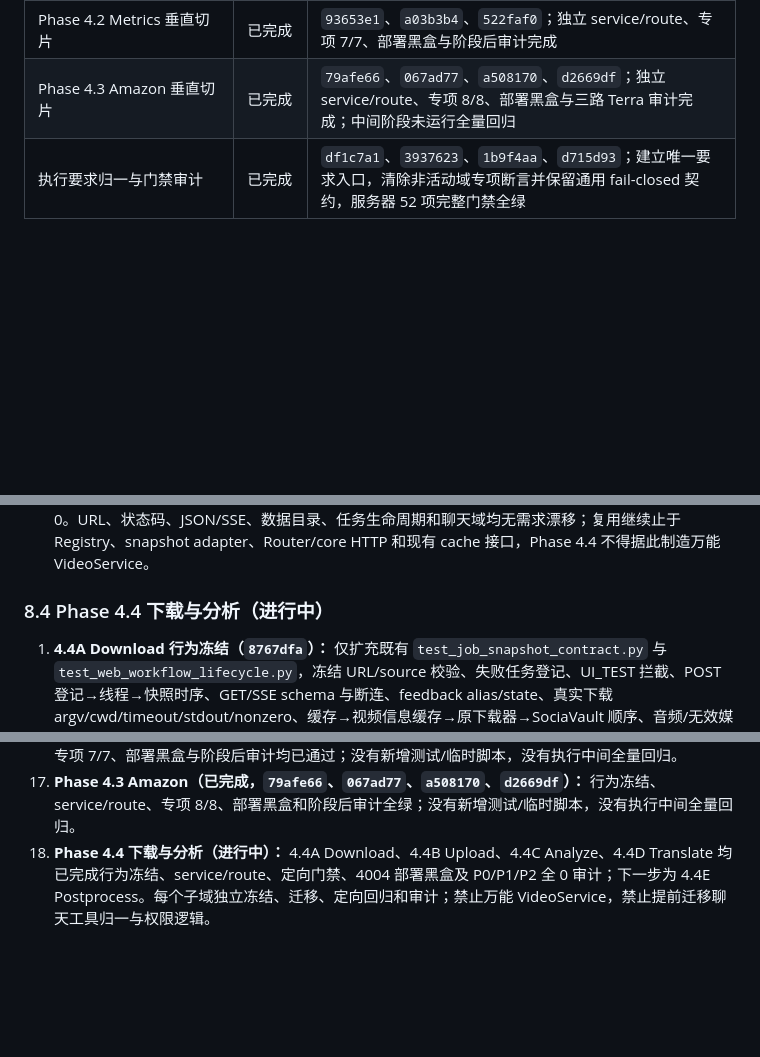
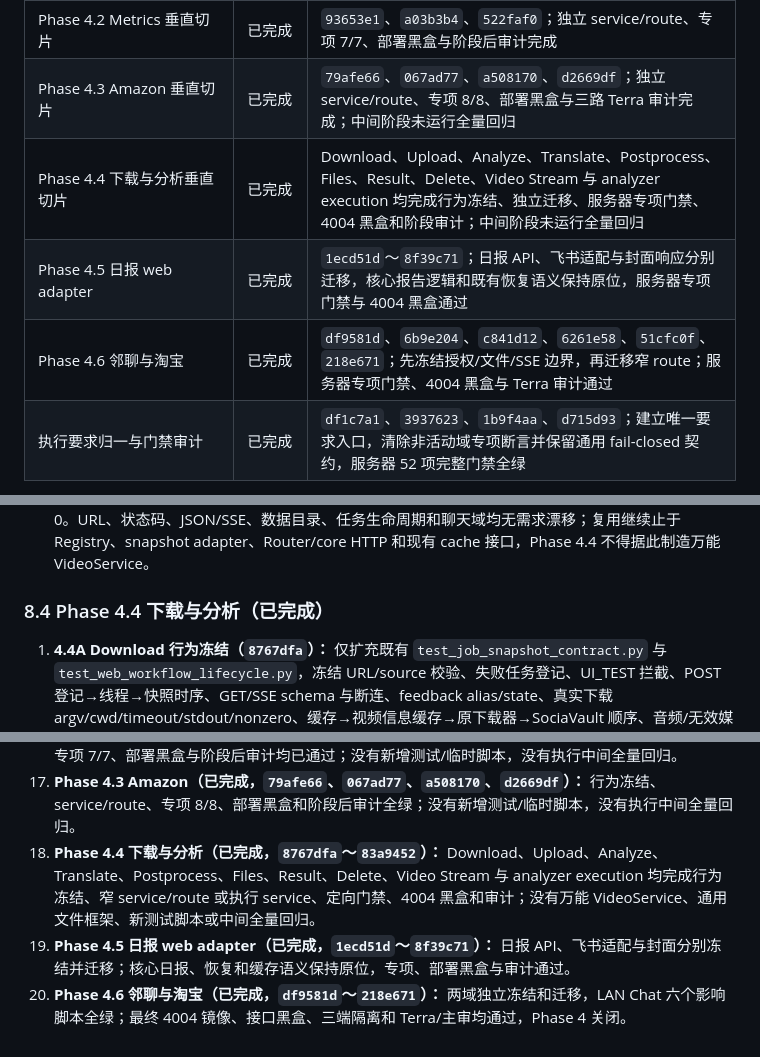
Before and after one commit to Joe1905/Video_analyzer, a Markdown page: docs/refactor-plan-decouple-normalize-2026-08-01.md, 3 parts joined by grey strips. Rendered like a GitHub page; blank space fills up the shorter version.

Commit message:
docs: close phase 4 refactor

```diff
--- a/docs/refactor-plan-decouple-normalize-2026-08-01.md
+++ b/docs/refactor-plan-decouple-normalize-2026-08-01.md
@@ -266,6 +266,9 @@ HOT_VIDEO_REPORT_ENABLED=0
 | Phase 4.1 Shop 垂直切片 | 已完成 | `f700266`、`c424a0a`、`c8b433b`、`8a63493`；独立 service/route、行为冻结、服务器门禁与阶段后审计完成 |
 | Phase 4.2 Metrics 垂直切片 | 已完成 | `93653e1`、`a03b3b4`、`522faf0`；独立 service/route、专项 7/7、部署黑盒与阶段后审计完成 |
 | Phase 4.3 Amazon 垂直切片 | 已完成 | `79afe66`、`067ad77`、`a508170`、`d2669df`；独立 service/route、专项 8/8、部署黑盒与三路 Terra 审计完成；中间阶段未运行全量回归 |
+| Phase 4.4 下载与分析垂直切片 | 已完成 | Download、Upload、Analyze、Translate、Postprocess、Files、Result、Delete、Video Stream 与 analyzer execution 均完成行为冻结、独立迁移、服务器专项门禁、4004 黑盒和阶段审计；中间阶段未运行全量回归 |
+| Phase 4.5 日报 web adapter | 已完成 | `1ecd51d`～`8f39c71`；日报 API、飞书适配与封面响应分别迁移，核心报告逻辑和既有恢复语义保持原位，服务器专项门禁与 4004 黑盒通过 |
+| Phase 4.6 邻聊与淘宝 | 已完成 | `df9581d`、`6b9e204`、`c841d12`、`6261e58`、`51cfc0f`、`218e671`；先冻结授权/文件/SSE 边界，再迁移窄 route；服务器专项门禁、4004 黑盒与 Terra 审计通过 |
 | 执行要求归一与门禁审计 | 已完成 | `df1c7a1`、`3937623`、`1b9f4aa`、`d715d93`；建立唯一要求入口，清除非活动域专项断言并保留通用 fail-closed 契约，服务器 52 项完整门禁全绿 |
 
 Phase 0.5B 可以多智能体并行，但文件所有权必须互斥：一条线负责 Python 运行时与专用模块，一条线负责 MCP Bridge/Compose/env，一条线负责静态 UI 与受控文档；README、计划文档、资产版本、跨线冲突和最终集成由主任务统一处理。子智能体只运行专项测试，不得独立提交；主任务合并审计后统一提交和部署。
@@ -547,7 +550,7 @@ class JobSnapshot(TypedDict):
 5. **部署与黑盒：** Windows 经 7892 推送，服务器经 7890 `pull --ff-only`，仅以 `bash scripts/deploy_ui_4004.sh` 构建部署；4004 镜像和运行容器均为 `sha256:74ba6cc9f7836379cb399fbca721ca33a8bb6523d840d2a68782c0ad73cdeb75`。`/healthz`、`/amazon` 为 200，缺失 job 为 404，缺失 SSE 为 200 且返回精确 missing 帧，无效 target 为 400；近期严重日志为 0，服务器 checkout clean，4002/4003 仅只读健康且均为 200。
 6. **阶段后审计：** 三路 Terra 与主审在补齐组合根全部注入关键字和 import alias 门禁后为 P0/P1/P2 全 0。URL、状态码、JSON/SSE、数据目录、任务生命周期和聊天域均无需求漂移；复用继续止于 Registry、snapshot adapter、Router/core HTTP 和现有 cache 接口，Phase 4.4 不得据此制造万能 VideoService。
 
-### 8.4 Phase 4.4 下载与分析（进行中）
+### 8.4 Phase 4.4 下载与分析（已完成）
 
 1. **4.4A Download 行为冻结（`8767dfa`）：** 仅扩充既有 `test_job_snapshot_contract.py` 与 `test_web_workflow_lifecycle.py`，冻结 URL/source 校验、失败任务登记、UI_TEST 拦截、POST 登记→线程→快照时序、GET/SSE schema 与断连、feedback alias/state、真实下载 argv/cwd/timeout/stdout/nonzero、缓存→视频信息缓存→原下载器→SociaVault 顺序、音频/无效媒体删除与 fallback、proxy→direct、最大字节数、`.part` 清理以及 API key/base 环境语义。没有新增测试脚本或一次性脚本。
 2. **4.4A 结构迁移（`7dddbfe`）：** 新增 `services/downloads.py` 与 `routes/downloads.py`，service 接管 DownloadJob、校验、命令、缓存、直链媒体、fallback、worker 与 snapshot，route 接管 `/api/download`、`/api/download-job`、`/api/download-events`；`web_app.py` 保留 Registry、组合根和 feedback 消费，删除旧模型/helper/worker/adapter/Handler 分支。`web_app.py` 净减 534 行，生产代码整体净增 171 行来自明确垂直切片；没有通用 VideoService、通用 SSE、兼容导出或双实现。
@@ -727,4 +749,6 @@ Phase 3 下一批按以下门槛推进：
 15. **Phase 4.1 Shop 垂直切片（已完成，`f700266`、`c424a0a`、`c8b433b`、`8a63493`）：** 行为冻结、service/route 迁移、动态配置归属修正、服务器 56/56、部署黑盒和阶段后审计均已通过；流程偏差及后续提交纯度规则已记录在 8.1。
 16. **Phase 4.2 Metrics（已完成，`93653e1`、`a03b3b4`、`522faf0`）：** 行为冻结、service/route 迁移、专项 7/7、部署黑盒与阶段后审计均已通过；没有新增测试/临时脚本，没有执行中间全量回归。
 17. **Phase 4.3 Amazon（已完成，`79afe66`、`067ad77`、`a508170`、`d2669df`）：** 行为冻结、service/route、专项 8/8、部署黑盒和阶段后审计全绿；没有新增测试/临时脚本，没有执行中间全量回归。
-18. **Phase 4.4 下载与分析（进行中）：** 4.4A Download、4.4B Upload、4.4C Analyze、4.4D Translate 均已完成行为冻结、service/route、定向门禁、4004 部署黑盒及 P0/P1/P2 全 0 审计；下一步为 4.4E Postprocess。每个子域独立冻结、迁移、定向回归和审计；禁止万能 VideoService，禁止提前迁移聊天工具归一与权限逻辑。
+18. **Phase 4.4 下载与分析（已完成，`8767dfa`～`83a9452`）：** Download、Upload、Analyze、Translate、Postprocess、Files、Result、Delete、Video Stream 与 analyzer execution 均完成行为冻结、窄 service/route 或执行 service、定向门禁、4004 黑盒和审计；没有万能 VideoService、通用文件框架、新测试脚本或中间全量回归。
+19. **Phase 4.5 日报 web adapter（已完成，`1ecd51d`～`8f39c71`）：** 日报 API、飞书适配与封面分别冻结并迁移；核心日报、恢复和缓存语义保持原位，专项、部署黑盒与审计通过。
+20. **Phase 4.6 邻聊与淘宝（已完成，`df9581d`～`218e671`）：** 两域独立冻结和迁移，LAN Chat 六个影响脚本全绿；最终 4004 镜像、接口黑盒、三端隔离和 Terra/主审均通过，Phase 4 关闭。
```
Also changed, not shown: other parts of docs/refactor-plan-decouple-normalize-2026-08-01.md (+20 -1 lines).
